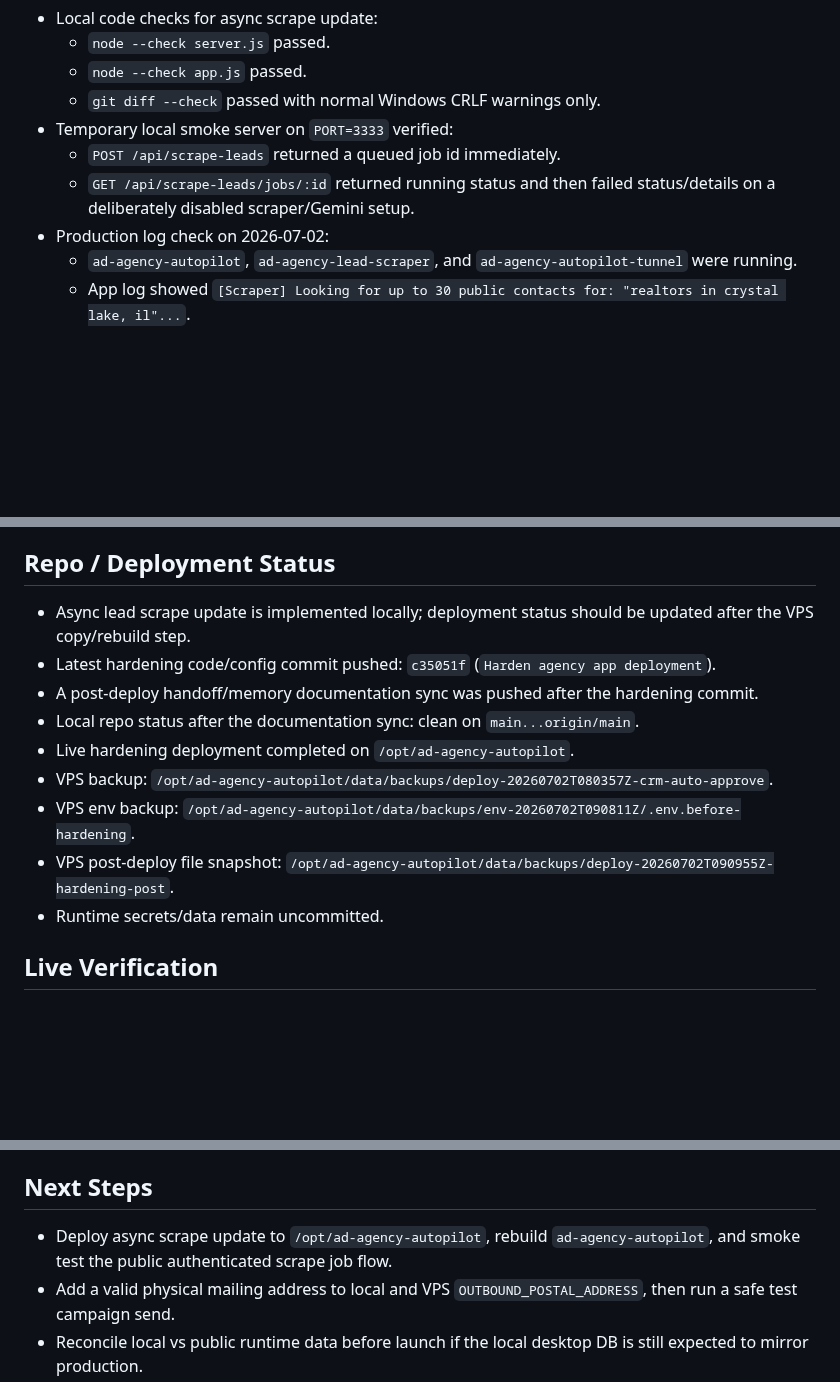
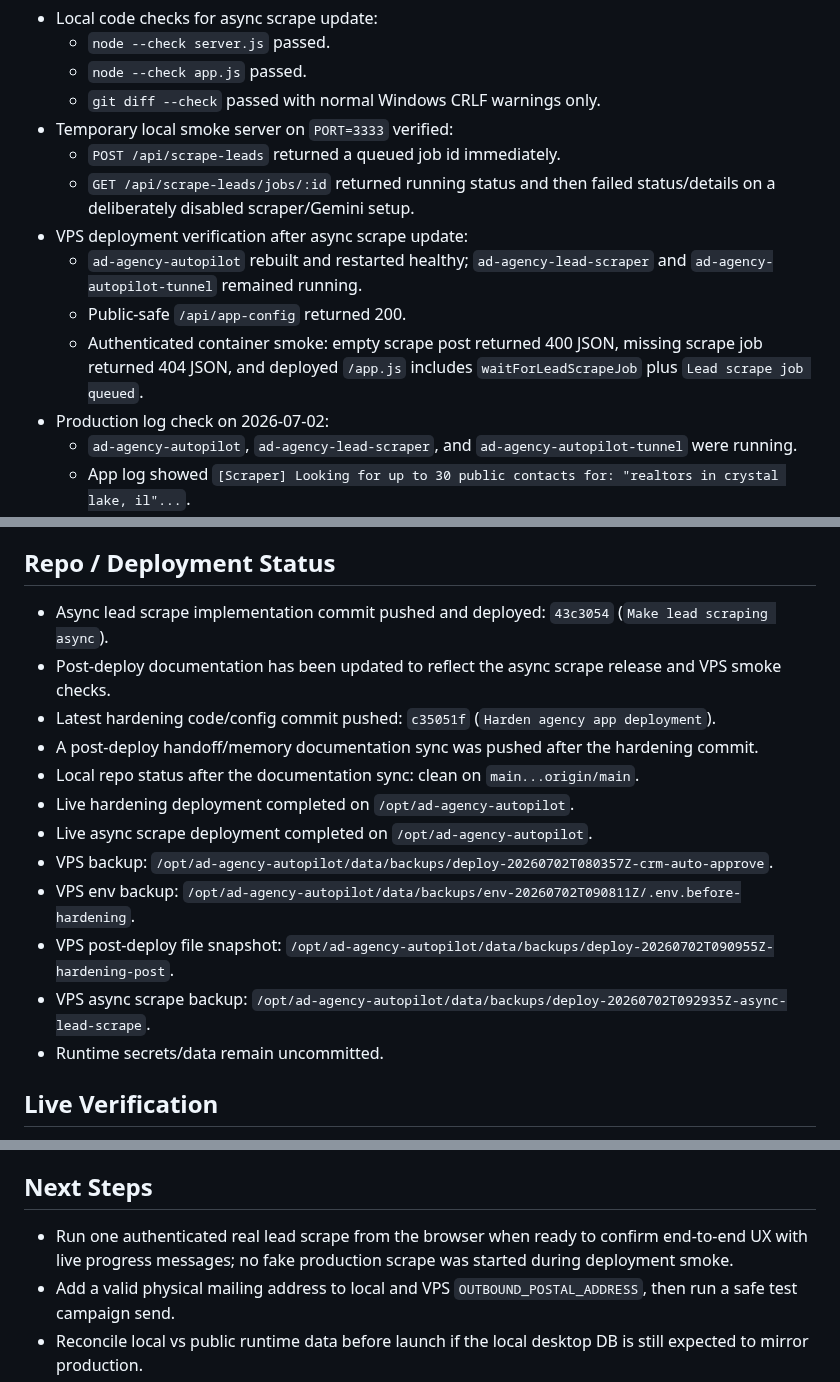
Before and after one commit to mcssc25/automatedadagency, a Markdown page: handoff.md, 3 parts joined by grey strips. GitHub-like rendering; blank space fills up the shorter version.

Commit message:
Document async lead scrape deployment

```diff
--- a/handoff.md
+++ b/handoff.md
@@ -42,6 +42,10 @@ Last updated: 2026-07-02
 - Temporary local smoke server on `PORT=3333` verified:
   - `POST /api/scrape-leads` returned a queued job id immediately.
   - `GET /api/scrape-leads/jobs/:id` returned running status and then failed status/details on a deliberately disabled scraper/Gemini setup.
+- VPS deployment verification after async scrape update:
+  - `ad-agency-autopilot` rebuilt and restarted healthy; `ad-agency-lead-scraper` and `ad-agency-autopilot-tunnel` remained running.
+  - Public-safe `/api/app-config` returned 200.
+  - Authenticated container smoke: empty scrape post returned 400 JSON, missing scrape job returned 404 JSON, and deployed `/app.js` includes `waitForLeadScrapeJob` plus `Lead scrape job queued`.
 - Production log check on 2026-07-02:
   - `ad-agency-autopilot`, `ad-agency-lead-scraper`, and `ad-agency-autopilot-tunnel` were running.
   - App log showed `[Scraper] Looking for up to 30 public contacts for: "realtors in crystal lake, il"...`.
@@ -71,14 +75,17 @@ Last updated: 2026-07-02
 
 ## Repo / Deployment Status
 
-- Async lead scrape update is implemented locally; deployment status should be updated after the VPS copy/rebuild step.
+- Async lead scrape implementation commit pushed and deployed: `43c3054` (`Make lead scraping async`).
+- Post-deploy documentation has been updated to reflect the async scrape release and VPS smoke checks.
 - Latest hardening code/config commit pushed: `c35051f` (`Harden agency app deployment`).
 - A post-deploy handoff/memory documentation sync was pushed after the hardening commit.
 - Local repo status after the documentation sync: clean on `main...origin/main`.
 - Live hardening deployment completed on `/opt/ad-agency-autopilot`.
+- Live async scrape deployment completed on `/opt/ad-agency-autopilot`.
 - VPS backup: `/opt/ad-agency-autopilot/data/backups/deploy-20260702T080357Z-crm-auto-approve`.
 - VPS env backup: `/opt/ad-agency-autopilot/data/backups/env-20260702T090811Z/.env.before-hardening`.
 - VPS post-deploy file snapshot: `/opt/ad-agency-autopilot/data/backups/deploy-20260702T090955Z-hardening-post`.
+- VPS async scrape backup: `/opt/ad-agency-autopilot/data/backups/deploy-20260702T092935Z-async-lead-scrape`.
 - Runtime secrets/data remain uncommitted.
 
 ## Live Verification
@@ -100,7 +107,7 @@ Last updated: 2026-07-02
 
 ## Next Steps
 
-- Deploy async scrape update to `/opt/ad-agency-autopilot`, rebuild `ad-agency-autopilot`, and smoke test the public authenticated scrape job flow.
+- Run one authenticated real lead scrape from the browser when ready to confirm end-to-end UX with live progress messages; no fake production scrape was started during deployment smoke.
 - Add a valid physical mailing address to local and VPS `OUTBOUND_POSTAL_ADDRESS`, then run a safe test campaign send.
 - Reconcile local vs public runtime data before launch if the local desktop DB is still expected to mirror production.
 - Move Make/webhook credentials from `credentials.json` to env/secret storage or a protected persistent volume.
```
Also changed, not shown: MEMORY.md (+1 -0 lines).
